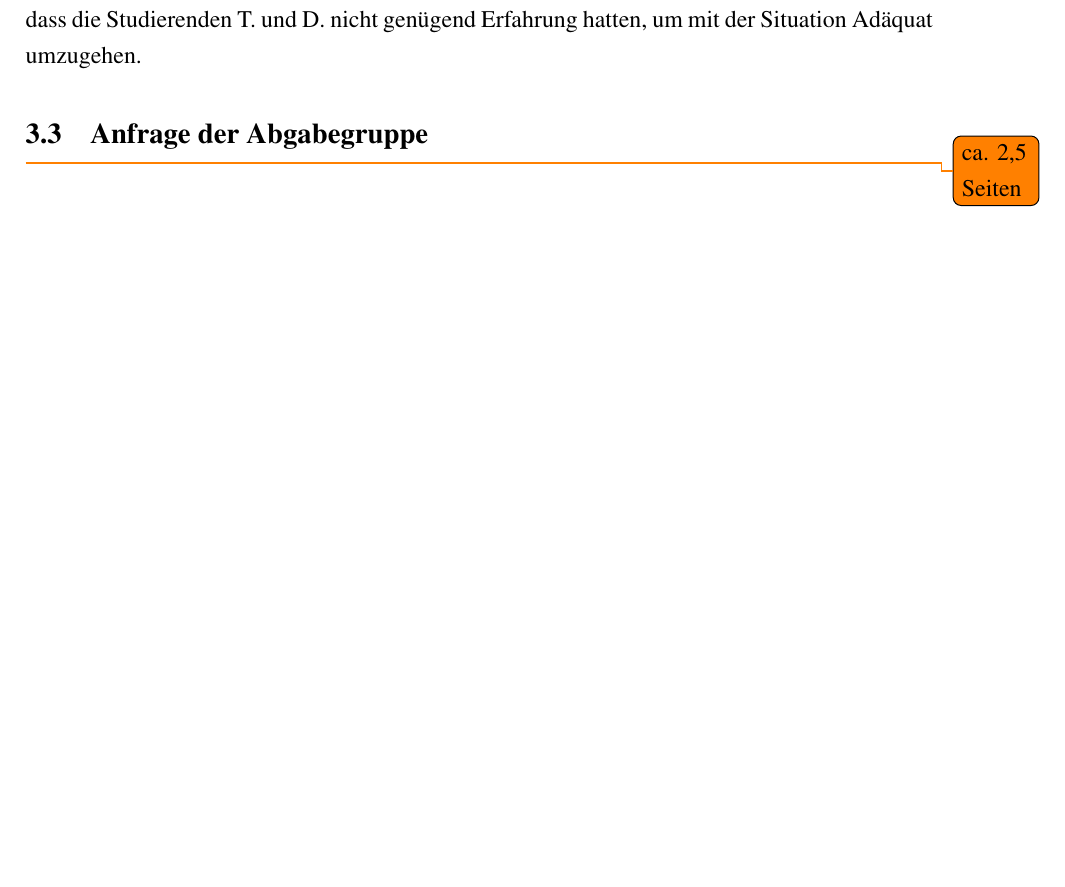
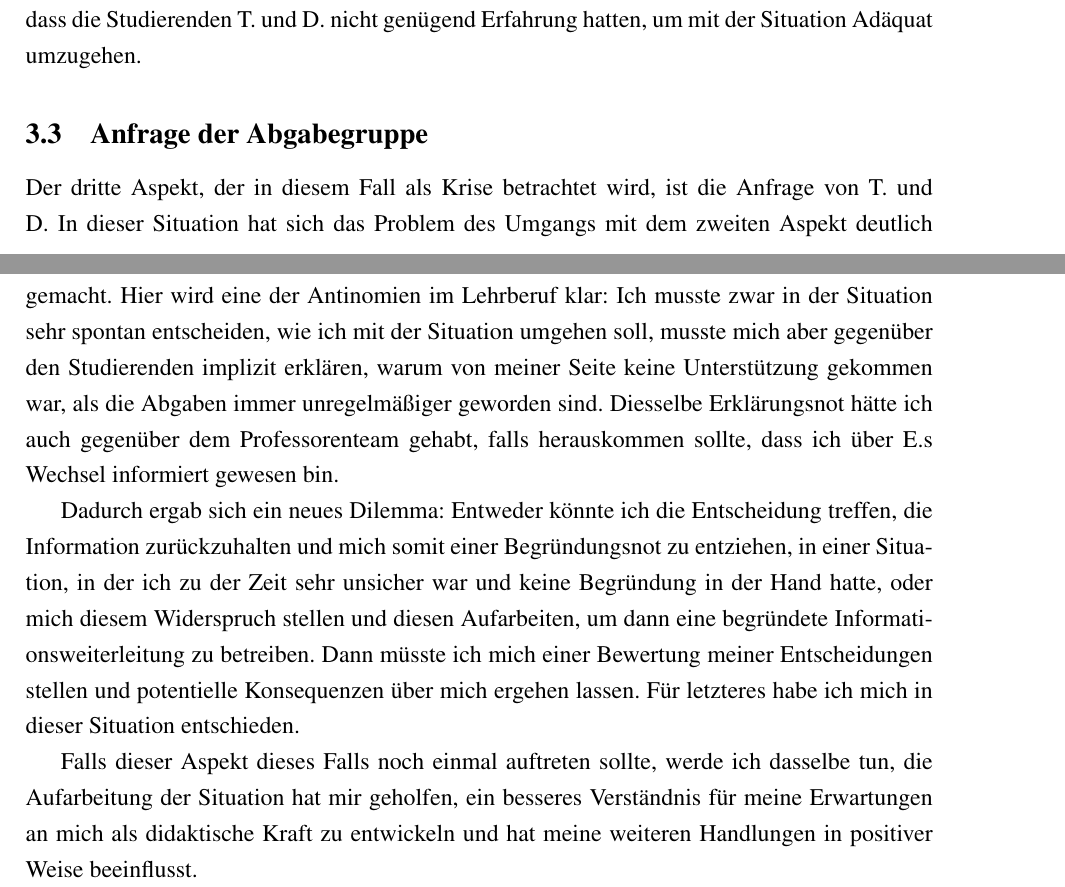
Before and after one commit to Yerionimous2/BFP-Bericht, a LaTeX document (main.tex): part of page 8 of 10 before the commit and two parts of pages 8 and 9 of 11 after it, the two joined at a grey line, cut so that both start at the same text, the shorter picture padded with empty space. Compiled offline with pdfLaTeX.

Commit message:
Kapitel 3 grobe Fassung fertig

```diff
--- a/main.tex
+++ b/main.tex
@@ -197,8 +198,22 @@ Einschätzung nicht noch einmal so getroffen, da sie in dem beschriebenen Fall z
 hat, also evident ist, dass die Studierenden T. und D. nicht genügend Erfahrung hatten, um mit der Situation Adäquat umzugehen.
 
 \subsection{Anfrage der Abgabegruppe}
+Der dritte Aspekt, der in diesem Fall als Krise betrachtet wird, ist die Anfrage von T. und D. In dieser Situation hat sich das
+Problem des Umgangs mit dem zweiten Aspekt deutlich gemacht. Hier wird eine der Antinomien im Lehrberuf klar: Ich musste zwar in
+der Situation sehr spontan entscheiden, wie ich mit der Situation umgehen soll, musste mich aber gegenüber den Studierenden implizit
+erklären, warum von meiner Seite keine Unterstützung gekommen war, als die Abgaben immer unregelmäßiger geworden sind. Diesselbe
+Erklärungsnot hätte ich auch gegenüber dem Professorenteam gehabt, falls herauskommen sollte, dass ich über E.s Wechsel informiert
+gewesen bin.
 
-\todo{ca. 2,5 Seiten}
+Dadurch ergab sich ein neues Dilemma: Entweder könnte ich die Entscheidung treffen, die Information zurückzuhalten und mich somit
+einer Begründungsnot zu entziehen, in einer Situation, in der ich zu der Zeit sehr unsicher war und keine Begründung in der Hand
+hatte, oder mich diesem Widerspruch stellen und diesen Aufarbeiten, um dann eine begründete Informationsweiterleitung zu betreiben.
+Dann müsste ich mich einer Bewertung meiner Entscheidungen stellen und potentielle Konsequenzen über mich ergehen lassen. Für
+letzteres habe ich mich in dieser Situation entschieden.
+
+Falls dieser Aspekt dieses Falls noch einmal auftreten sollte, werde ich dasselbe tun, die Aufarbeitung der Situation hat mir geholfen,
+ein besseres Verständnis für meine Erwartungen an mich als didaktische Kraft zu entwickeln und hat meine weiteren Handlungen in
+positiver Weise beeinflusst.
 
 
 \section{Fazit: Zusammenhang zum Seminar}
```
Also changed, not shown: main.pdf, main.tex (10 more changed lines), 7 other files.
